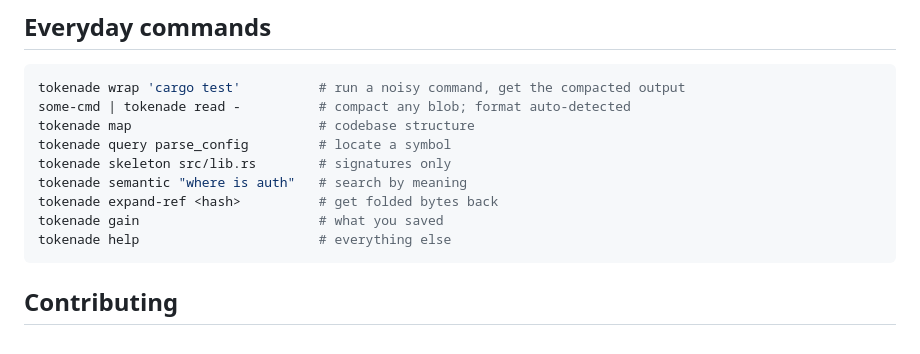
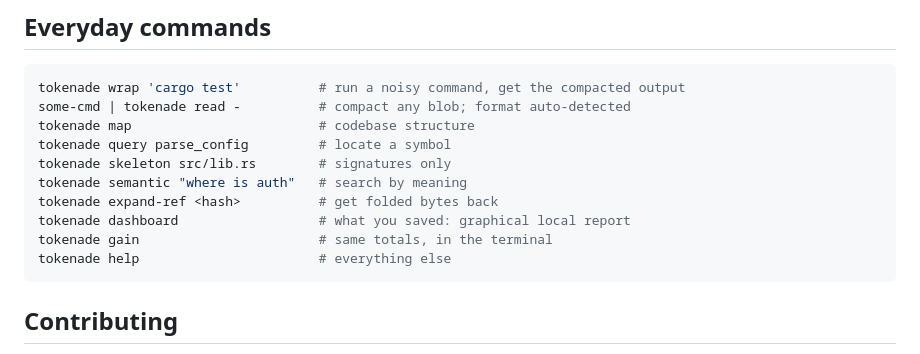
Before and after one commit to DABnoREGRET/tokenade, a Markdown page: README.md, the part around the change. GitHub-like rendering.

Commit message:
docs: tokenade dashboard is the way to see savings; gain is the terminal summary
Co-Authored-By: Claude Opus 5.5 <noreply@anthropic.com>

````diff
--- a/README.md
+++ b/README.md
@@ -162,7 +162,8 @@ tokenade query parse_config         # locate a symbol
 tokenade skeleton src/lib.rs        # signatures only
 tokenade semantic "where is auth"   # search by meaning
 tokenade expand-ref <hash>          # get folded bytes back
-tokenade gain                       # what you saved
+tokenade dashboard                  # what you saved: graphical local report
+tokenade gain                       # same totals, in the terminal
 tokenade help                       # everything else
 ```
 
````
